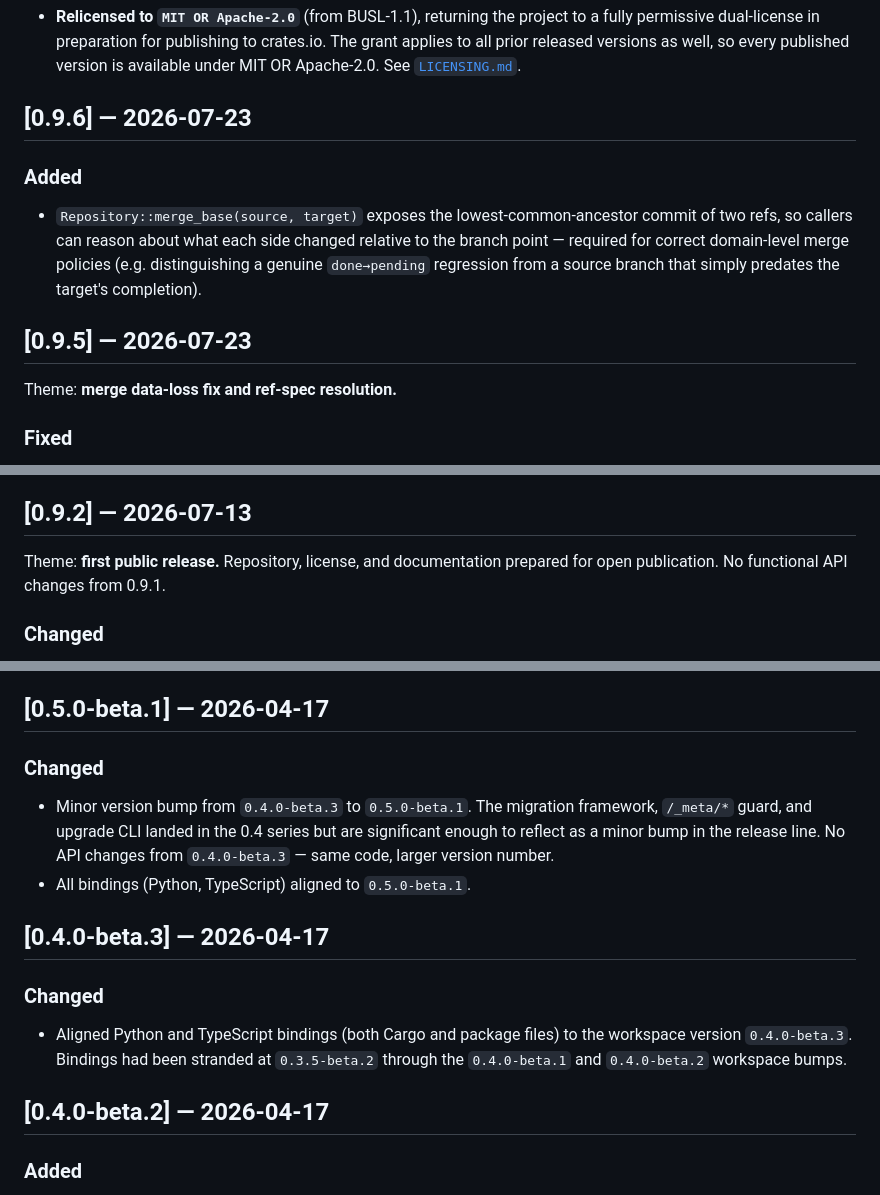
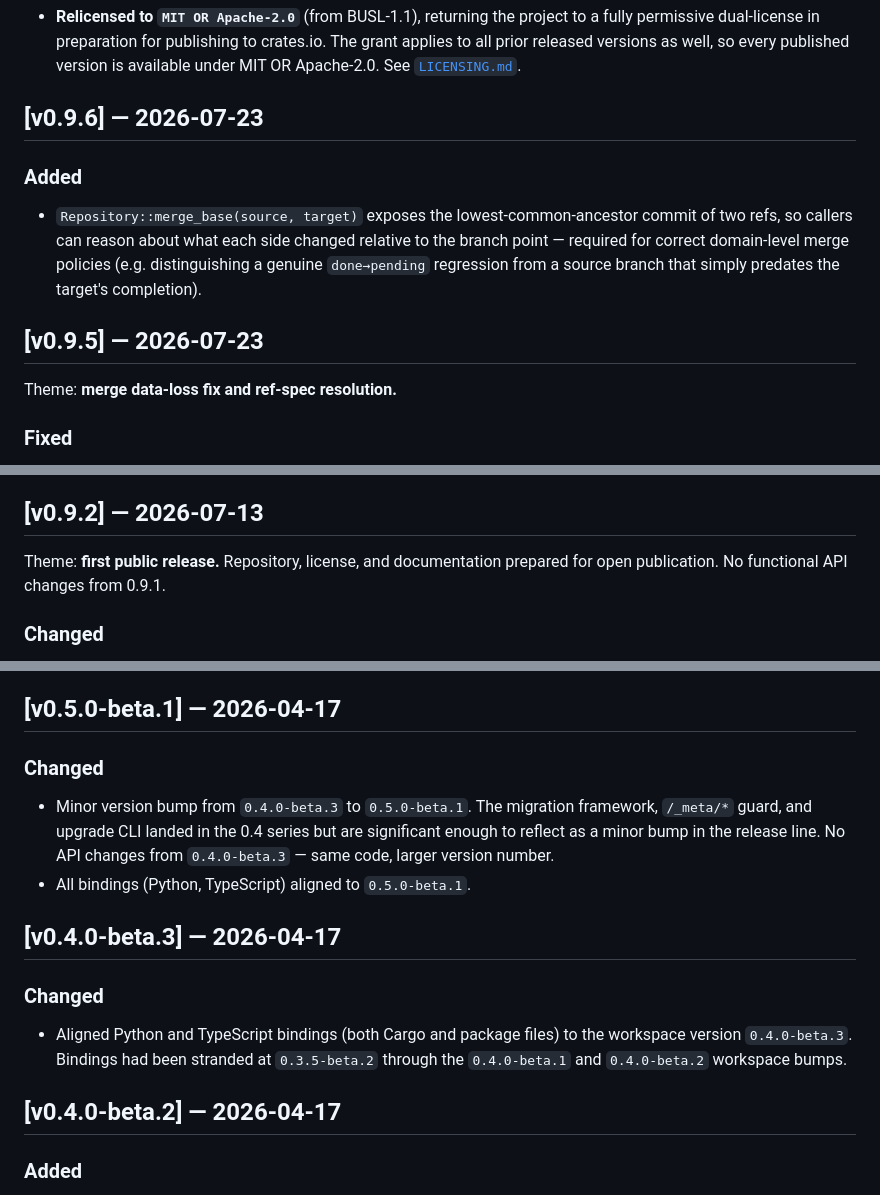
Before and after one commit to agentstatelabs/agentstategraph, a Markdown page: CHANGELOG.md, 3 parts joined by grey strips. Rendered like a GitHub page.

Commit message:
docs(changelog): use 'v' prefix in version headers for consistency
Match the 'v' prefix used by the git tags and the other AgentState repos.

Co-Authored-By: Claude Opus 4.8 <noreply@anthropic.com>

```diff
--- a/CHANGELOG.md
+++ b/CHANGELOG.md
@@ -14,12 +14,12 @@ Versioning: [Semantic Versioning](https://semver.org/spec/v2.0.0.html)
   every published version is available under MIT OR Apache-2.0. See
   [`LICENSING.md`](LICENSING.md).
 
-## [0.9.6] — 2026-07-23
+## [v0.9.6] — 2026-07-23
 
 ### Added
 - `Repository::merge_base(source, target)` exposes the lowest-common-ancestor commit of two refs, so callers can reason about what each side changed relative to the branch point — required for correct domain-level merge policies (e.g. distinguishing a genuine `done→pending` regression from a source branch that simply predates the target's completion).
 
-## [0.9.5] — 2026-07-23
+## [v0.9.5] — 2026-07-23
 
 Theme: **merge data-loss fix and ref-spec resolution.**
 
@@ -31,7 +31,7 @@ Theme: **merge data-loss fix and ref-spec resolution.**
 - **Ref-spec resolution.** `Repository::resolve_ref` (and therefore `branch --from`, `merge`, `diff`, `read`, …) now accepts a branch name, a full commit hash (with or without the `sg_` prefix), or a unique `sg_`/hex commit-id prefix, including orphaned commits from deleted branches. New `RepoError::CommitNotFound` and `RepoError::AmbiguousCommitPrefix` distinguish the failure modes; `ObjectId::from_hex` / `to_hex` / `normalize_hex_prefix` and `CommitStore::all_commit_ids` support it.
 - **Merge deletion guard and dry-run.** `Repository::merge_checked(source, target, opts, allow_deletions)` refuses to advance the target ref when the merge would remove a top-level entry unless `allow_deletions` is set (`RepoError::MergeWouldDelete`). `Repository::preview_merge` returns a `MergePreview` (added / changed / removed top-level keys and conflicts) without mutating anything.
 
-## [0.9.2] — 2026-07-13
+## [v0.9.2] — 2026-07-13
 
 Theme: **first public release.** Repository, license, and documentation prepared for open publication. No functional API changes from 0.9.1.
 
@@ -995,18 +995,18 @@ each on its own commit per the ROADMAP.md section-granular rule.
 - Multi-tenant namespace isolation for policies.
 - Cryptographic signing of policies.
 
-## [0.5.0-beta.1] — 2026-04-17
+## [v0.5.0-beta.1] — 2026-04-17
 
 ### Changed
 - Minor version bump from `0.4.0-beta.3` to `0.5.0-beta.1`. The migration framework, `/_meta/*` guard, and upgrade CLI landed in the 0.4 series but are significant enough to reflect as a minor bump in the release line. No API changes from `0.4.0-beta.3` — same code, larger version number.
 - All bindings (Python, TypeScript) aligned to `0.5.0-beta.1`.
 
-## [0.4.0-beta.3] — 2026-04-17
+## [v0.4.0-beta.3] — 2026-04-17
 
 ### Changed
 - Aligned Python and TypeScript bindings (both Cargo and package files) to the workspace version `0.4.0-beta.3`. Bindings had been stranded at `0.3.5-beta.2` through the `0.4.0-beta.1` and `0.4.0-beta.2` workspace bumps.
 
-## [0.4.0-beta.2] — 2026-04-17
+## [v0.4.0-beta.2] — 2026-04-17
 
 ### Added
 - **New crate `agentstategraph-migrate`** — schema-evolution framework for ASG databases. Provides `Migration` trait, `Registry`, `check()` for startup introspection (returns `UpToDate` / `UpgradeAvailable` / `Downgrade` / `Unversioned` / `Corrupt`), and a `Runner` with `DryRun` and `Apply` modes. First shipped migration (`plan_assignments_sidecar_to_native`) walks legacy `/plan_assignments` entries onto native `Task.assigned_to` and bumps `/_meta/schema_version` atomically. Exit-code constants follow `sysexits.h` spirit (64 / 65 / 70 / 75) for ops tooling.
```
Also changed, not shown: other parts of CHANGELOG.md (+17 -17 lines).
